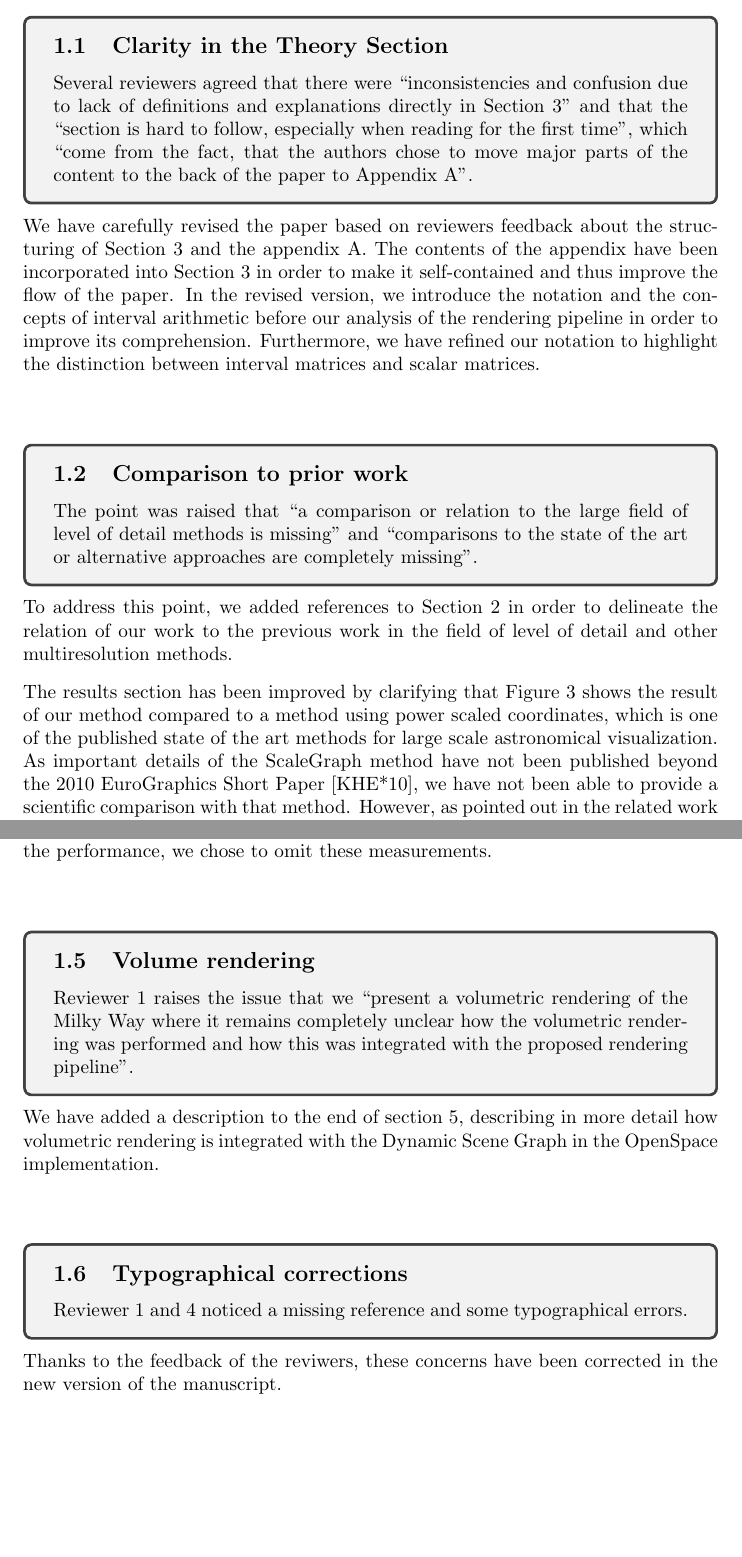
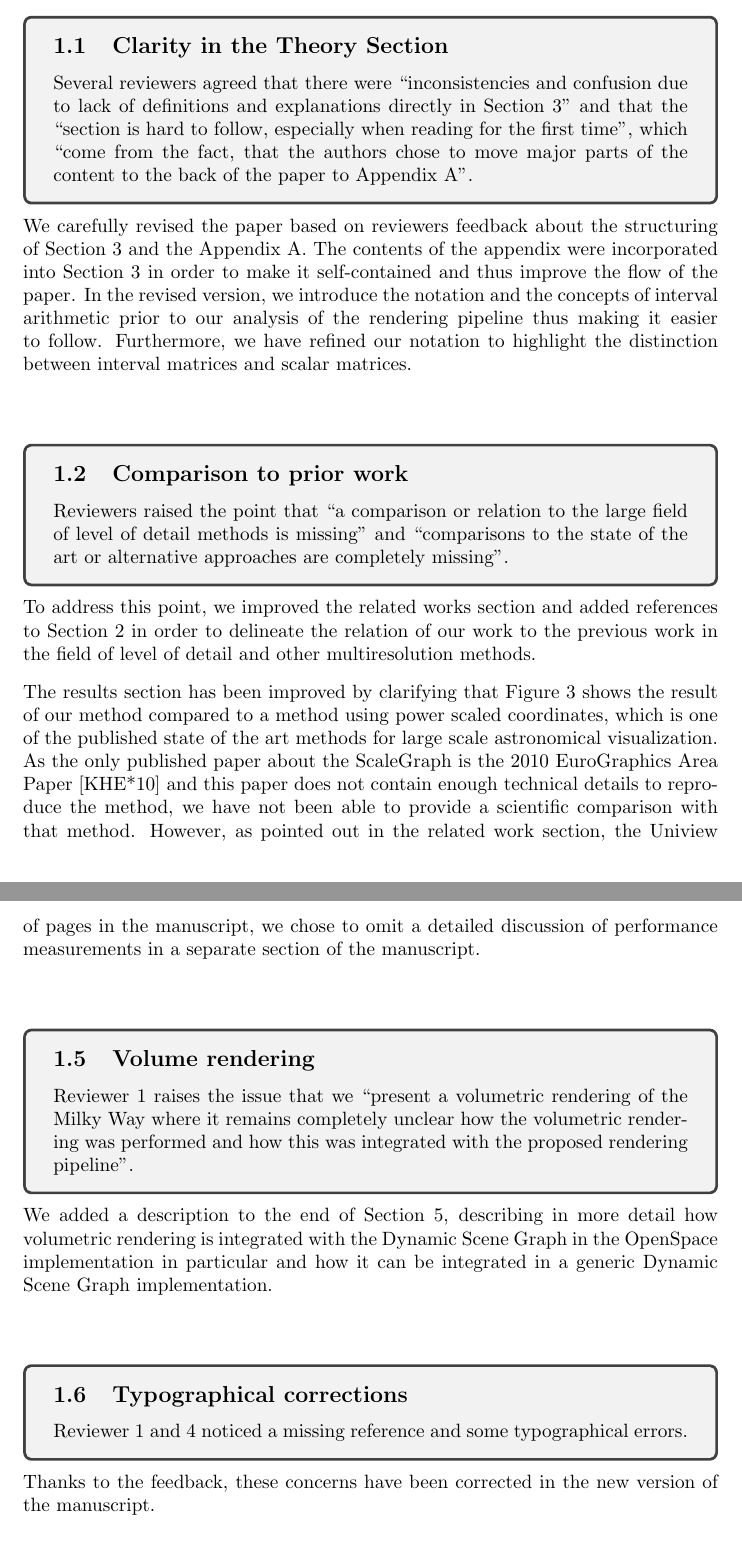
Before and after one commit to alexanderbock/ev17-DynamicSceneGraph, a LaTeX document (cover-letter.tex): two parts of pages 2 and 4 of 7, joined at a grey line, cut so that both start at the same text, the shorter picture padded with empty space. Compiled offline with pdfLaTeX.

Commit message:
Multiple textual changes

```diff
--- a/cover-letter.tex
+++ b/cover-letter.tex
@@ -64,32 +64,32 @@ For each concern that was raised by a reviewer, we paraphrase the reviewer's com
 \subsection{Clarity in the Theory Section}\label{concern:structure}
 Several reviewers agreed that there were ``inconsistencies and confusion due to lack of definitions and explanations directly in Section 3'' and that the ``section is hard to follow, especially when reading for the first time'', which ``come from the fact, that the authors chose to move major parts of the content to the back of the paper to Appendix A''.
 \end{tcolorbox}
-We have carefully revised the paper based on reviewers feedback about the structuring of Section 3 and the appendix A.
-The contents of the appendix have been incorporated into Section 3 in order to make it self-contained and thus improve the flow of the paper.
-In the revised version, we introduce the notation and the concepts of interval arithmetic before our analysis of the rendering pipeline in order to improve its comprehension.
+We carefully revised the paper based on reviewers feedback about the structuring of Section 3 and the Appendix A.
+The contents of the appendix were incorporated into Section 3 in order to make it self-contained and thus improve the flow of the paper.
+In the revised version, we introduce the notation and the concepts of interval arithmetic prior to our analysis of the rendering pipeline thus making it easier to follow.
 Furthermore, we have refined our notation to highlight the distinction between interval matrices and scalar matrices.
 
 \vspace*{1cm}
 
 
 \begin{tcolorbox}
-\subsection{Comparison to prior work}\label{concern:comparisons}  The point was raised that ``a comparison or relation to the large field of level of detail methods is missing'' and ``comparisons to the state of the art or alternative approaches are completely missing''.
+\subsection{Comparison to prior work}\label{concern:comparisons}
+Reviewers raised the point that ``a comparison or relation to the large field of level of detail methods is missing'' and ``comparisons to the state of the art or alternative approaches are completely missing''.
 \end{tcolorbox}
-To address this point, we added references to Section 2 in order to delineate the relation of our work to the previous work in the field of level of detail and other multiresolution methods.
+To address this point, we improved the related works section and added references to Section 2 in order to delineate the relation of our work to the previous work in the field of level of detail and other multiresolution methods.
 
 The results section has been improved by clarifying that Figure 3 shows the result of our method compared to a method using power scaled coordinates, which is one of the published state of the art methods for large scale astronomical visualization.
-As important details of the ScaleGraph method have not been published beyond the 2010 EuroGraphics Short Paper [KHE*10], we have not been able to provide a scientific comparison with that method.
+As the only published paper about the ScaleGraph is the 2010 EuroGraphics Area Paper [KHE*10] and this paper does not contain enough technical details to reproduce the method, we have not been able to provide a scientific comparison with that method.
 However, as pointed out in the related work section, the Uniview software which is based on the ScaleGraph does not properly handle stereoscopic rendering when transitioning between scenes.
 In Section 4.4, we describe how our method handles this problem.
 
 \vspace*{1cm}
 
 \begin{tcolorbox}
-\subsection{Other use cases}\label{concern:applications} These points questioned which ``other potential use cases might benefit from this method'' and that ``(limited) thoughts on future extensions are given'' and the reviewer noted that he ``would be very interested to hear from the authors about their thoughts on further challenges in other application fields''.
+\subsection{Other use cases}\label{concern:applications}
+These points questioned which ``other potential use cases might benefit from this method'' and that ``(limited) thoughts on future extensions are given'' and the reviewer noted that he ``would be very interested to hear from the authors about their thoughts on further challenges in other application fields''.
 \end{tcolorbox}
-In order to address this valid concern, we included additional explanations in the
-introduction, the beginning of the results sections, as well as providing avenues for
-future work in the end of the manuscript, especially dealing with the integration of datasets that span large extents both spatially and temporally, which is possible due to our proposed method.
+In order to address this valid concern, we included additional explanations in the introduction, the beginning of the results sections, as well as providing avenues for future work in the end of the manuscript, especially dealing with the integration of datasets that span large extents both spatially and temporally, which is possible due to our proposed method.
 
 \vspace*{1cm}
 
@@ -101,9 +101,9 @@ We added discussions about the performance implications of our method in multipl
 
 Section 4 has been improved to show why our proposed scene graph traversal scheme does not increase the algorithmic complexity compared to a standard scene graph traversal and might, dependening on the scene graph structure, even be more performant as only a local subsection of the sceen graph needs to be evaluated.
 
-Furthermore, we have now added a description about the algorithmic complexity of updating the camera attachment node to show that this also does not introduce a performace degredation.
-Section 5 was also modified to clarify that the implementation of the Dynamic Scene Graph in our reference implementation OpenSpace has not impacted performance negatively, compared to the PSC method that was previously implemented in the software.
-Due to the dependence on a scene graph layout (and thus irreproducibility), a restriction in the number of pages in the manuscript, and the fact that we do not claim to have an algorithm that improves the performance, we chose to omit these measurements.
+Furthermore, we added a description about the algorithmic complexity of updating the camera attachment node to show that this operation also does not introduce a performace degredation.
+Section 5 was modified to clarify that the implementation of the Dynamic Scene Graph in our reference implementation OpenSpace has not impacted performance negatively, compared to the Power Scaled Coordinate method that was previously implemented in the software.
+Due to the dependence on a scene graph layout (and thus general irreproducibility), the fact that we do not claim to have an algorithm that improves the performance, and a restriction in the number of pages in the manuscript, we chose to omit a detailed discussion of performance measurements in a separate section of the manuscript.
 
 \vspace*{1cm}
 
@@ -111,7 +111,7 @@ Due to the dependence on a scene graph layout (and thus irreproducibility), a re
 \subsection{Volume rendering}\label{concern:volumetric}
 Reviewer 1 raises the issue that we ``present a volumetric rendering of the Milky Way where it remains completely unclear how the volumetric rendering was performed and how this was integrated with the proposed rendering pipeline''.
 \end{tcolorbox}
-We have added a description to the end of section 5, describing in more detail how volumetric rendering is integrated with the Dynamic Scene Graph in the OpenSpace implementation.
+We added a description to the end of Section 5, describing in more detail how volumetric rendering is integrated with the Dynamic Scene Graph in the OpenSpace implementation in particular and how it can be integrated in a generic Dynamic Scene Graph implementation.
 
 \vspace*{1cm}
 
@@ -119,7 +119,7 @@ We have added a description to the end of section 5, describing in more detail h
 \subsection{Typographical corrections}\label{concern:typos}
 Reviewer 1 and 4 noticed a missing reference and some typographical errors.
 \end{tcolorbox}
-Thanks to the feedback of the reviwers, these concerns have been corrected in the new version of the manuscript.
+Thanks to the feedback, these concerns have been corrected in the new version of the manuscript.
 
 
 
```
Also changed, not shown: cover-letter.tex (2 more changed lines).
